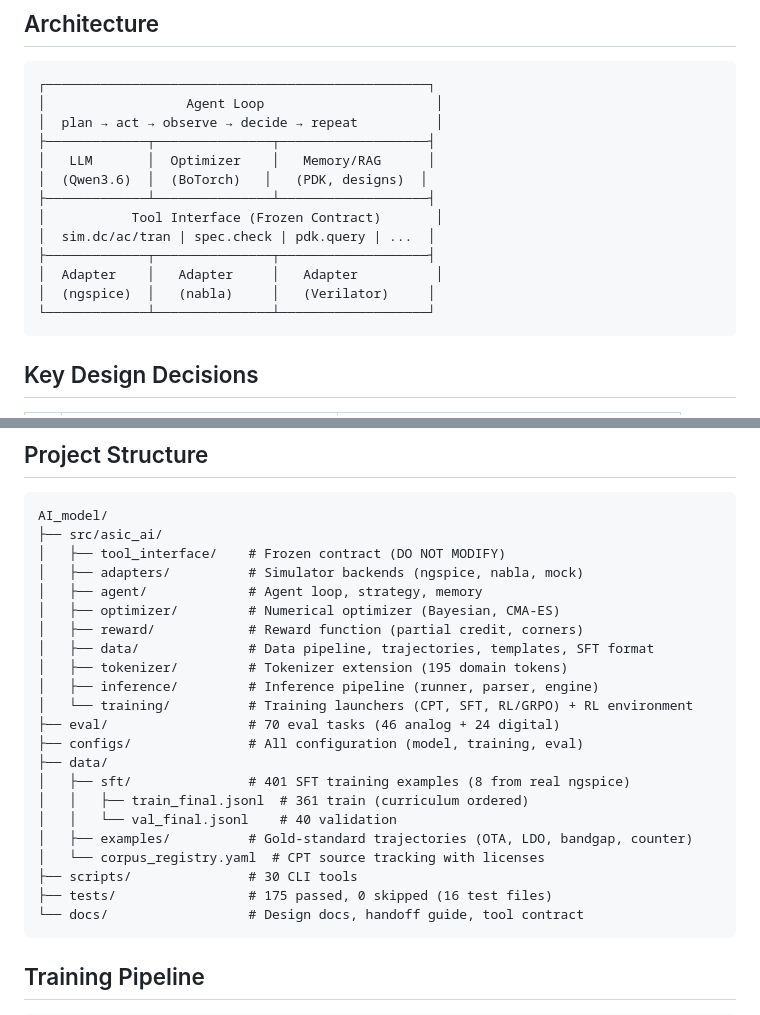
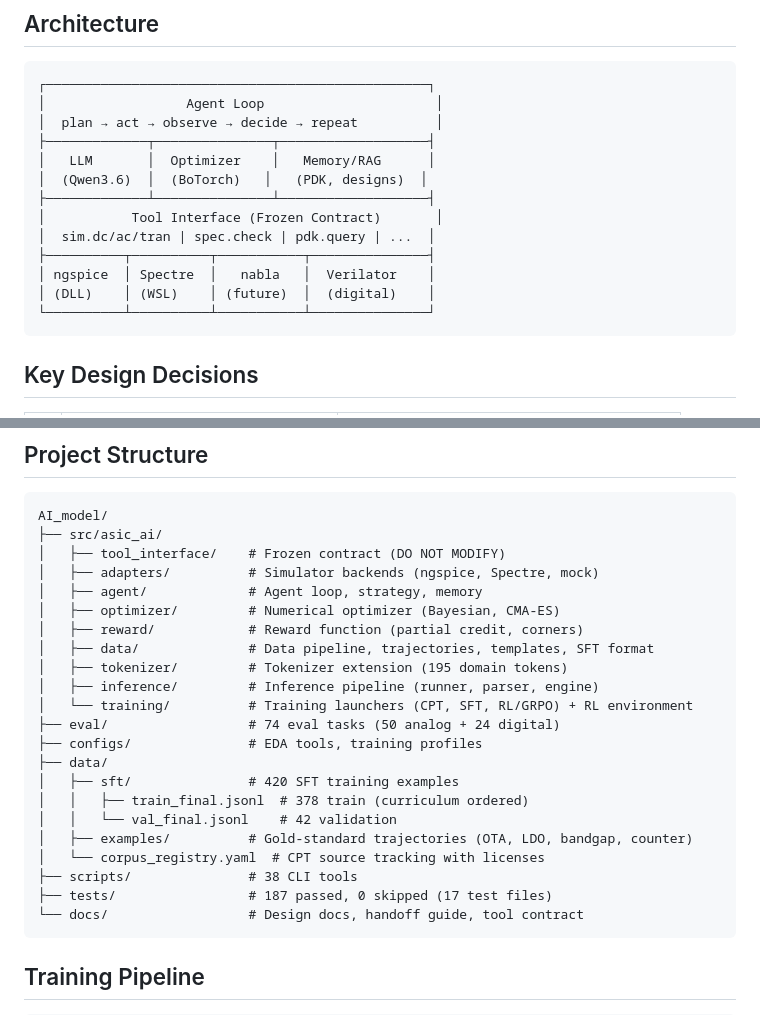
Before and after one commit to ozgurkazanci/AI_model, a Markdown page: README.md, 2 parts joined by grey strips. Drawn GitHub-style.

Commit message:
Phase 46: README update + GRPO results
README.md:
- Architecture diagram: added Spectre (WSL) adapter
- Updated stats: 420 SFT, 74 eval, 187 tests, 38 scripts

GRPO training results:
- 15 episodes x 4 rollouts = 60 ngspice simulations in 1.7s
- outputs/grpo/grpo_results.json saved

Tests: 187 passed, 0 skipped
51 commits on GitHub

````diff
--- a/README.md
+++ b/README.md
@@ -20,10 +20,10 @@ spec → topology → netlist → simulate → read result → diagnose → fix
 ├─────────────┴───────────────┴───────────────────┤
 │           Tool Interface (Frozen Contract)       │
 │  sim.dc/ac/tran | spec.check | pdk.query | ...  │
-├─────────────┬───────────────┬───────────────────┤
-│  Adapter    │   Adapter     │   Adapter          │
-│  (ngspice)  │   (nabla)     │   (Verilator)     │
-└─────────────┴───────────────┴───────────────────┘
+├──────────┬──────────┬───────────┬───────────────┤
+│ ngspice  │ Spectre  │   nabla   │  Verilator    │
+│ (DLL)    │ (WSL)    │ (future)  │  (digital)    │
+└──────────┴──────────┴───────────┴───────────────┘
 ```
 
 ## Key Design Decisions
@@ -44,7 +44,7 @@ spec → topology → netlist → simulate → read result → diagnose → fix
 AI_model/
 ├── src/asic_ai/
 │   ├── tool_interface/    # Frozen contract (DO NOT MODIFY)
-│   ├── adapters/          # Simulator backends (ngspice, nabla, mock)
+│   ├── adapters/          # Simulator backends (ngspice, Spectre, mock)
 │   ├── agent/             # Agent loop, strategy, memory
 │   ├── optimizer/         # Numerical optimizer (Bayesian, CMA-ES)
 │   ├── reward/            # Reward function (partial credit, corners)
@@ -52,16 +52,16 @@ AI_model/
 │   ├── tokenizer/         # Tokenizer extension (195 domain tokens)
 │   ├── inference/         # Inference pipeline (runner, parser, engine)
 │   └── training/          # Training launchers (CPT, SFT, RL/GRPO) + RL environment
-├── eval/                  # 70 eval tasks (46 analog + 24 digital)
-├── configs/               # All configuration (model, training, eval)
+├── eval/                  # 74 eval tasks (50 analog + 24 digital)
+├── configs/               # EDA tools, training profiles
 ├── data/
-│   ├── sft/               # 401 SFT training examples (8 from real ngspice)
-│   │   ├── train_final.jsonl  # 361 train (curriculum ordered)
-│   │   └── val_final.jsonl    # 40 validation
+│   ├── sft/               # 420 SFT training examples
+│   │   ├── train_final.jsonl  # 378 train (curriculum ordered)
+│   │   └── val_final.jsonl    # 42 validation
 │   ├── examples/          # Gold-standard trajectories (OTA, LDO, bandgap, counter)
 │   └── corpus_registry.yaml  # CPT source tracking with licenses
-├── scripts/               # 30 CLI tools
-├── tests/                 # 175 passed, 0 skipped (16 test files)
+├── scripts/               # 38 CLI tools
+├── tests/                 # 187 passed, 0 skipped (17 test files)
 └── docs/                  # Design docs, handoff guide, tool contract
 ```
 
````
